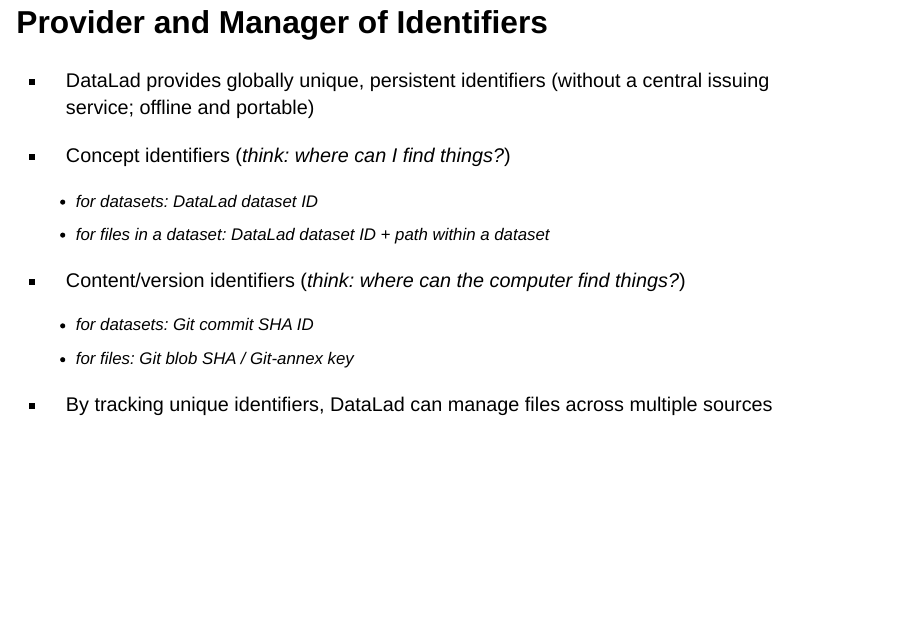
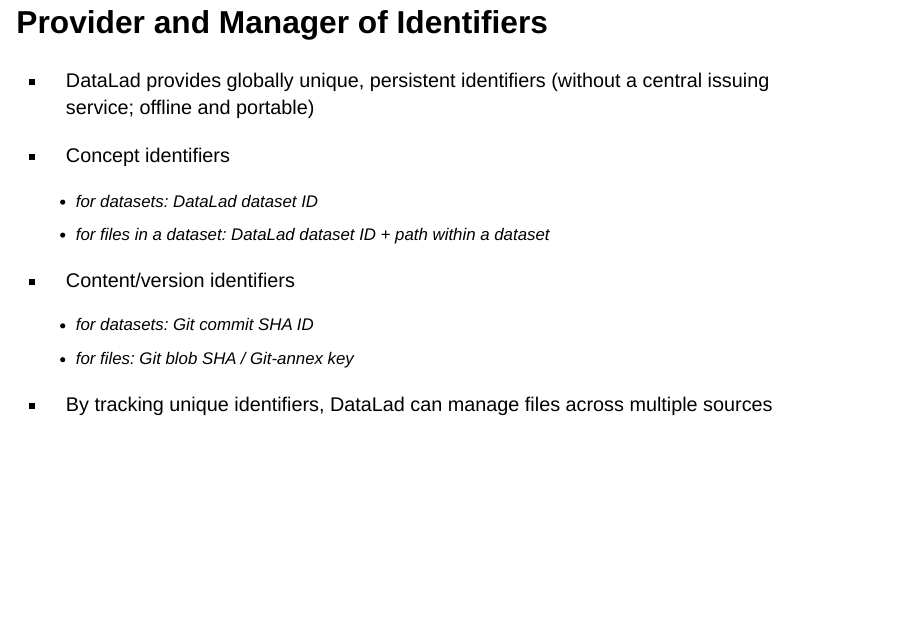
Before and after one commit to OleBialas/DataLad-EuroScipy25, a Quarto document (slides/review1.qmd): page 4 of 7. Rendered offline with R 4.5, knitr and Pandoc in place of Quarto, with nearby package versions; drawn as Slidy slides in place of the format the file asks for.

Commit message:
remove 'think' comments

```diff
--- a/slides/review1.qmd
+++ b/slides/review1.qmd
@@ -43,10 +43,10 @@
 ::: {.incremental}
 - DataLad provides globally unique, persistent identifiers (without a central issuing service; offline and portable)
 
-- Concept identifiers (*think: where can I find things?*)
+- Concept identifiers
   - for datasets: DataLad dataset ID
   - for files in a dataset: DataLad dataset ID + path within a dataset
-- Content/version identifiers (*think: where can the computer find things?*)
+- Content/version identifiers
   - for datasets: Git commit SHA ID
   - for files: Git blob SHA / Git-annex key
 
```
Also changed, not shown: slides/review1.qmd (2 more changed lines).
